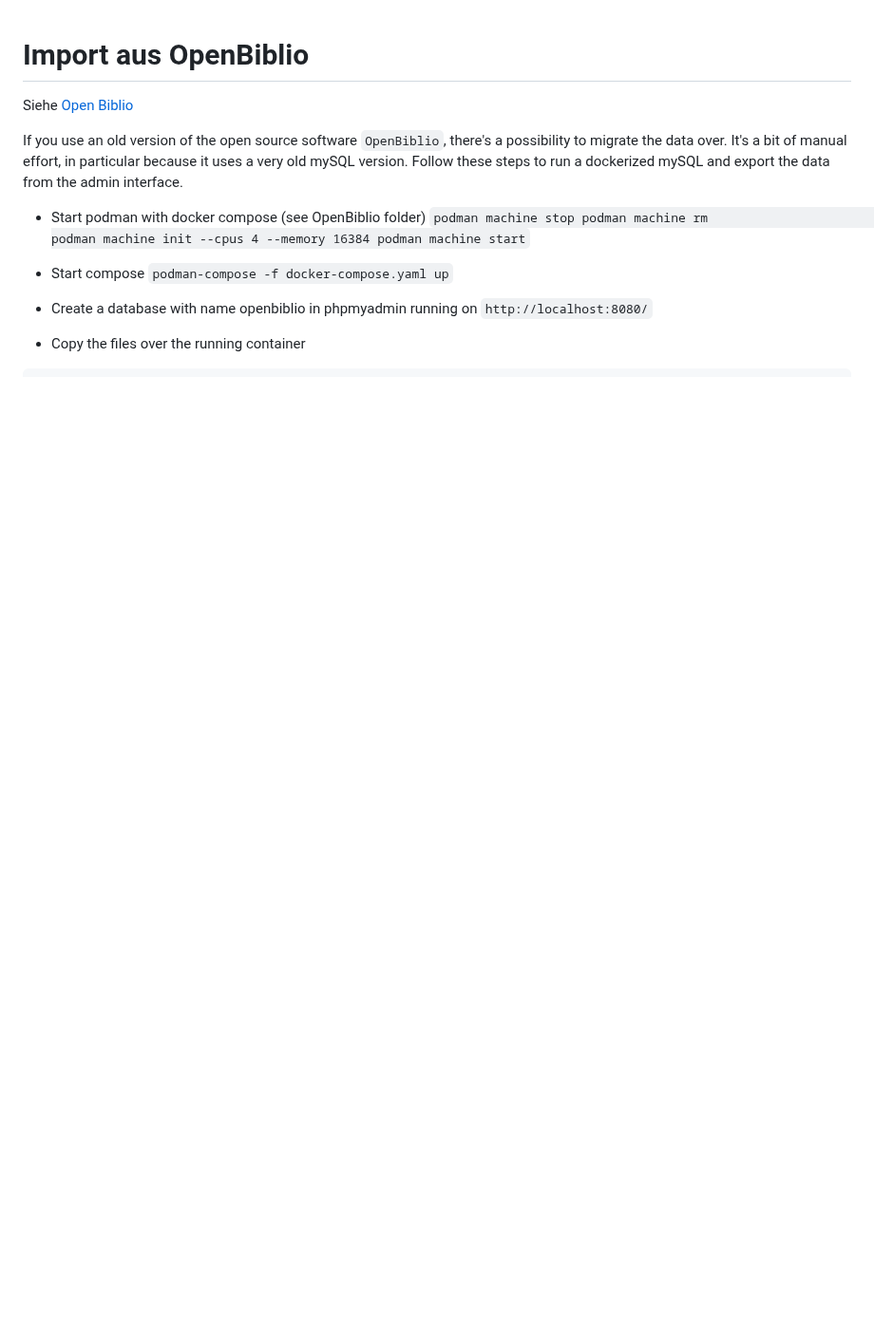
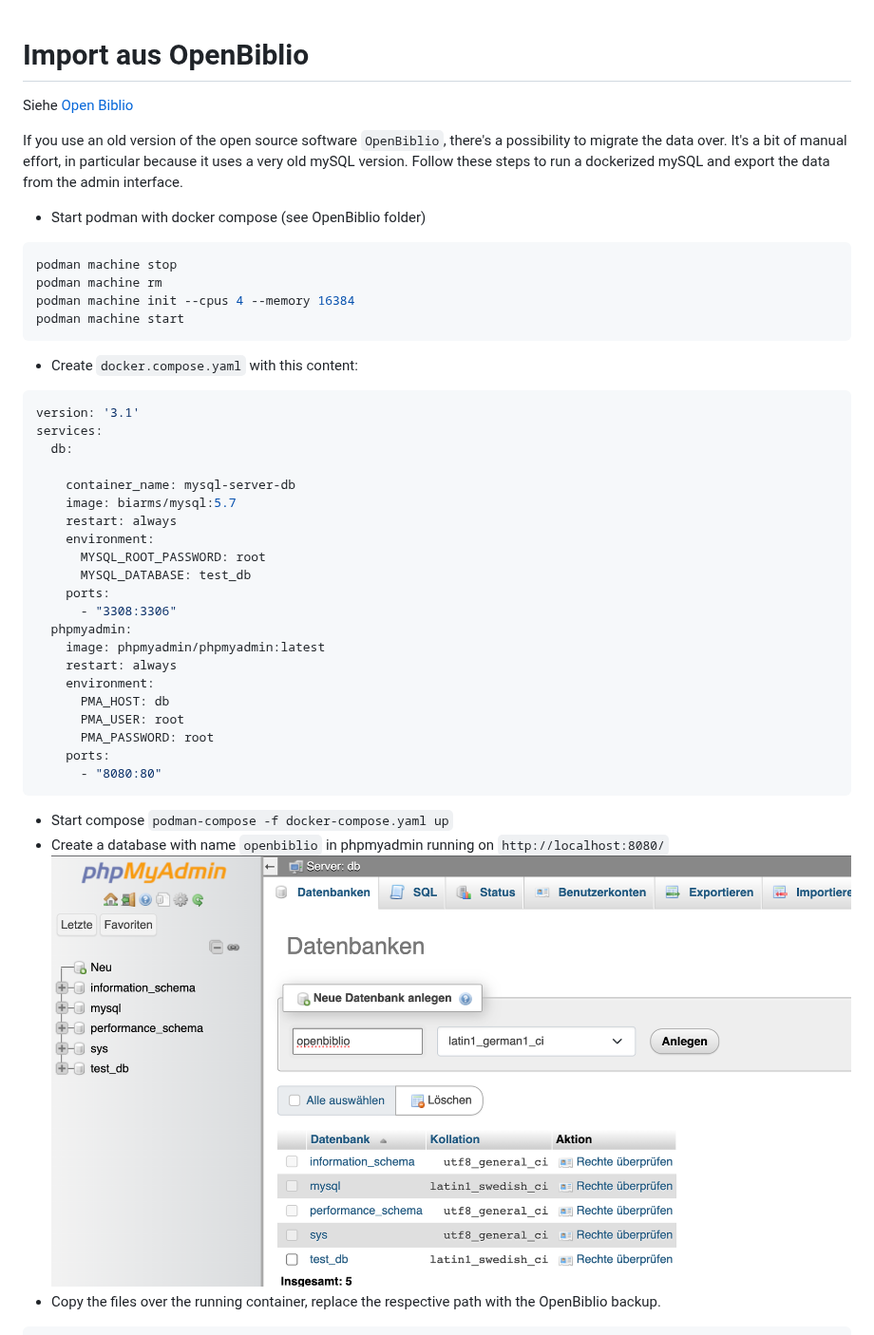
Before and after one commit to jzakotnik/openlibry, a Markdown page: doc/OpenBiblioImport.md, the part around one of its changes. Shown at 95% size. Rendered like a GitHub page; pictures changed too: doc/openbiblio_phpmyadmin.png (added); blank space fills up the shorter version.

Commit message:
doc update after last import

````diff
--- a/doc/OpenBiblioImport.md
+++ b/doc/OpenBiblioImport.md
@@ -8,15 +8,41 @@ Siehe [Open Biblio](https://openbiblio.de/)
 If you use an old version of the open source software `OpenBiblio`, there's a possibility to migrate the data over. It's a bit of manual effort, in particular because it uses a very old mySQL version. Follow these steps to run a dockerized mySQL and export the data from the admin interface.
 
 - Start podman with docker compose (see OpenBiblio folder)
-``
+```bash
 podman machine stop
 podman machine rm
 podman machine init --cpus 4 --memory 16384
 podman machine start
-``
+```
+
+- Create `docker.compose.yaml` with this content:
+```yml
+version: '3.1'
+services:
+  db:
+
+    container_name: mysql-server-db
+    image: biarms/mysql:5.7
+    restart: always
+    environment:
+      MYSQL_ROOT_PASSWORD: root
+      MYSQL_DATABASE: test_db
+    ports:
+      - "3308:3306"
+  phpmyadmin:
+    image: phpmyadmin/phpmyadmin:latest
+    restart: always
+    environment:
+      PMA_HOST: db
+      PMA_USER: root
+      PMA_PASSWORD: root
+    ports:
+      - "8080:80"
+```
 
 - Start compose
 `podman-compose -f docker-compose.yaml up`
-- Create a database with name openbiblio in phpmyadmin running on `http://localhost:8080/`
-- Copy the files over the running container
+- Create a database with name `openbiblio` in phpmyadmin running on `http://localhost:8080/`
+![phpMyAdmin Database UI](./openbiblio_phpmyadmin.png)
+- Copy the files over the running container, replace the respective path with the OpenBiblio backup.
 ```bash
````
Also changed, not shown: other parts of doc/OpenBiblioImport.md (+71 -65 lines), README.md (+1 -1 lines), doc/openbiblio_sql_export.png (added), 2 other files.
